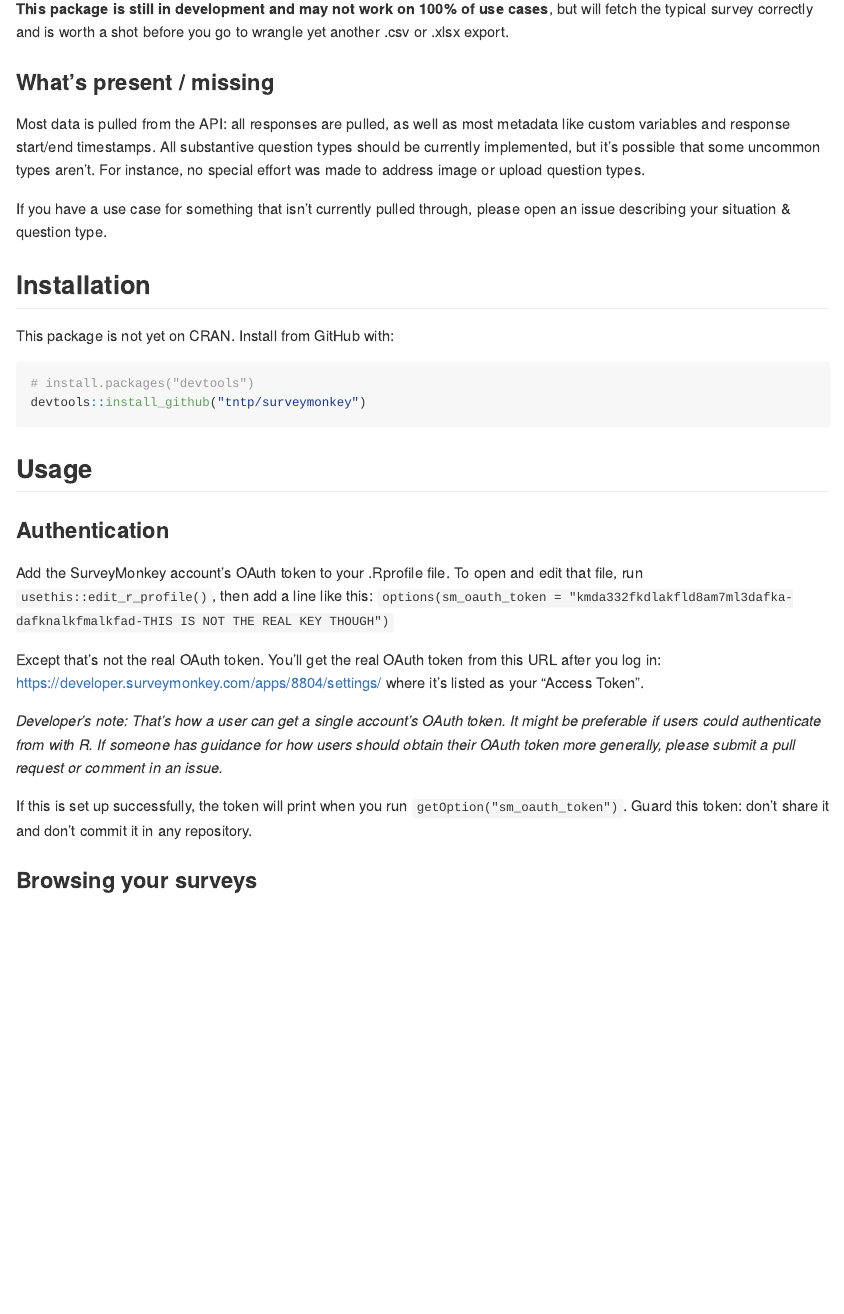
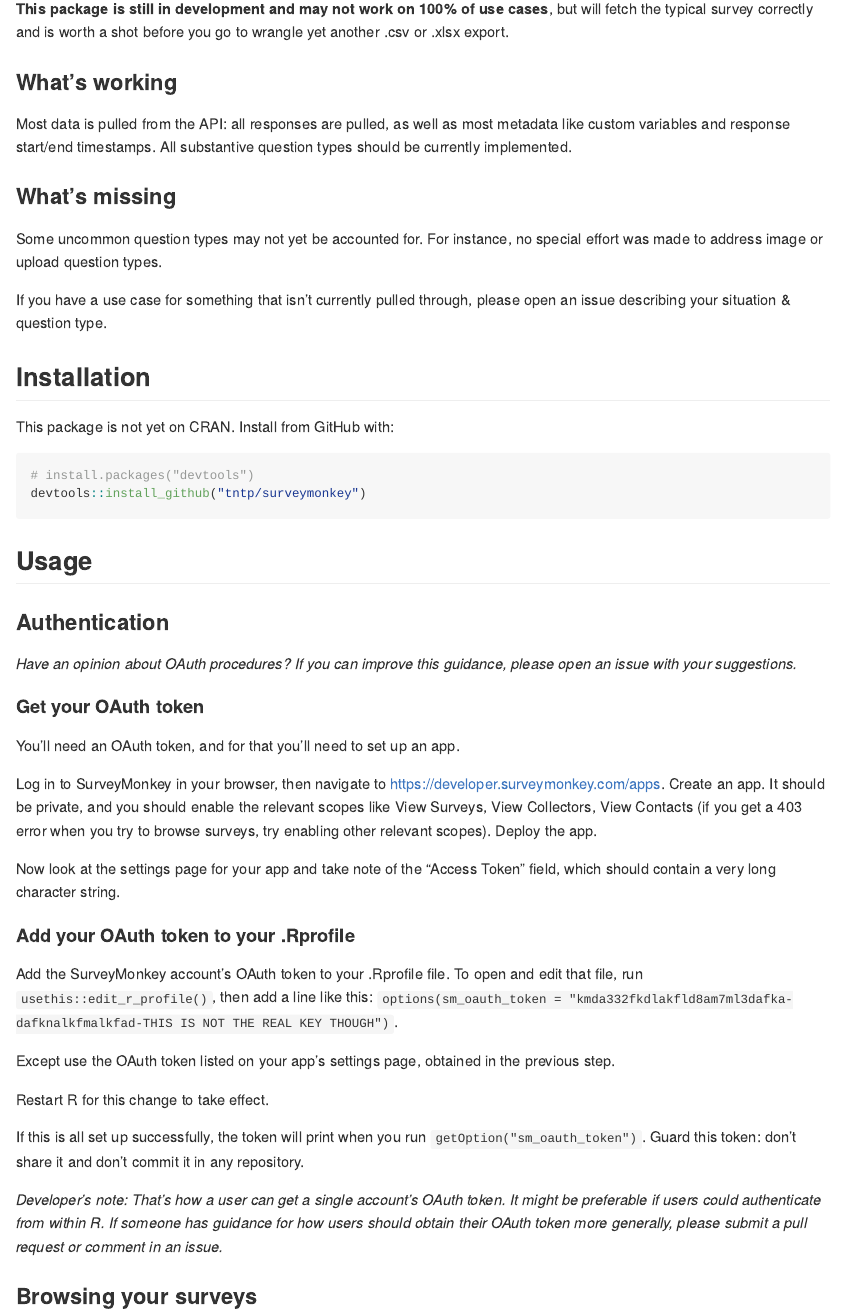
Before and after one commit to mattroumaya/surveymonkey, an R Markdown document (README.Rmd): the page in a window 1100 px wide, from 450 px down. The pictures show the output file README.md that the author committed with the source, drawn offline in the style of GitHub.

Commit message:
improve OAuth token instructions

```diff
--- a/README.Rmd
+++ b/README.Rmd
@@ -31,9 +31,12 @@
 **This package is still in development and may not work on 100% of use cases**, but will fetch the typical survey correctly and is worth a shot before you go to wrangle yet another .csv or .xlsx export.
 
 
-### What's present / missing
+### What's working
 
-Most data is  pulled from the API: all responses are pulled, as well as most metadata like custom variables and response start/end timestamps.   All substantive question types should be currently implemented, but it's possible that some uncommon types aren't.  For instance, no special effort was made to address image or upload question types.
+Most data is  pulled from the API: all responses are pulled, as well as most metadata like custom variables and response start/end timestamps.   All substantive question types should be currently implemented.
+
+### What's missing
+Some uncommon question types may not yet be accounted for.  For instance, no special effort was made to address image or upload question types.
 
 If you have a use case for something that isn't currently pulled through, please open an issue describing your situation & question type.
 
@@ -51,14 +54,28 @@
 
 ### Authentication
 
+*Have an opinion about OAuth procedures?  If you can improve this guidance, please open an issue with your suggestions.*
+
+#### Get your OAuth token
+
+You'll need an OAuth token, and for that you'll need to set up an app.
+
+Log in to SurveyMonkey in your browser, then navigate to https://developer.surveymonkey.com/apps.  Create an app.  It should be private, and you should enable the relevant scopes like View Surveys, View Collectors, View Contacts (if you get a 403 error when you try to browse surveys, try enabling other relevant scopes).  Deploy the app.
+
+Now look at the settings page for your app and take note of the "Access Token" field, which should contain a very long character string.
+
+#### Add your OAuth token to your .Rprofile
+
 Add the SurveyMonkey account's OAuth token to your .Rprofile file.  To open and edit that file, run `usethis::edit_r_profile()`, then add a line like this:
-`options(sm_oauth_token = "kmda332fkdlakfld8am7ml3dafka-dafknalkfmalkfad-THIS IS NOT THE REAL KEY THOUGH")`
+`options(sm_oauth_token = "kmda332fkdlakfld8am7ml3dafka-dafknalkfmalkfad-THIS IS NOT THE REAL KEY THOUGH")`.
 
-Except that's not the real OAuth token.  You'll get the real OAuth token from this URL after you log in: https://developer.surveymonkey.com/apps/8804/settings/ where it's listed as your "Access Token".
+Except use the OAuth token listed on your app's settings page, obtained in the previous step.
 
-*Developer's note: That's how a user can get a single account's OAuth token.  It might be preferable if users could authenticate from with R.  If someone has guidance for how users should obtain their OAuth token more generally, please submit a pull request or comment in an issue.*
+Restart R for this change to take effect.
 
-If this is set up successfully, the token will print when you run `getOption("sm_oauth_token")`.  Guard this token: don't share it and don't commit it in any repository.
+If this is all set up successfully, the token will print when you run `getOption("sm_oauth_token")`.  Guard this token: don't share it and don't commit it in any repository.
+
+*Developer's note: That's how a user can get a single account's OAuth token.  It might be preferable if users could authenticate from within R.  If someone has guidance for how users should obtain their OAuth token more generally, please submit a pull request or comment in an issue.*
 
 
 ### Browsing your surveys
```
Also changed, not shown: README.md.
